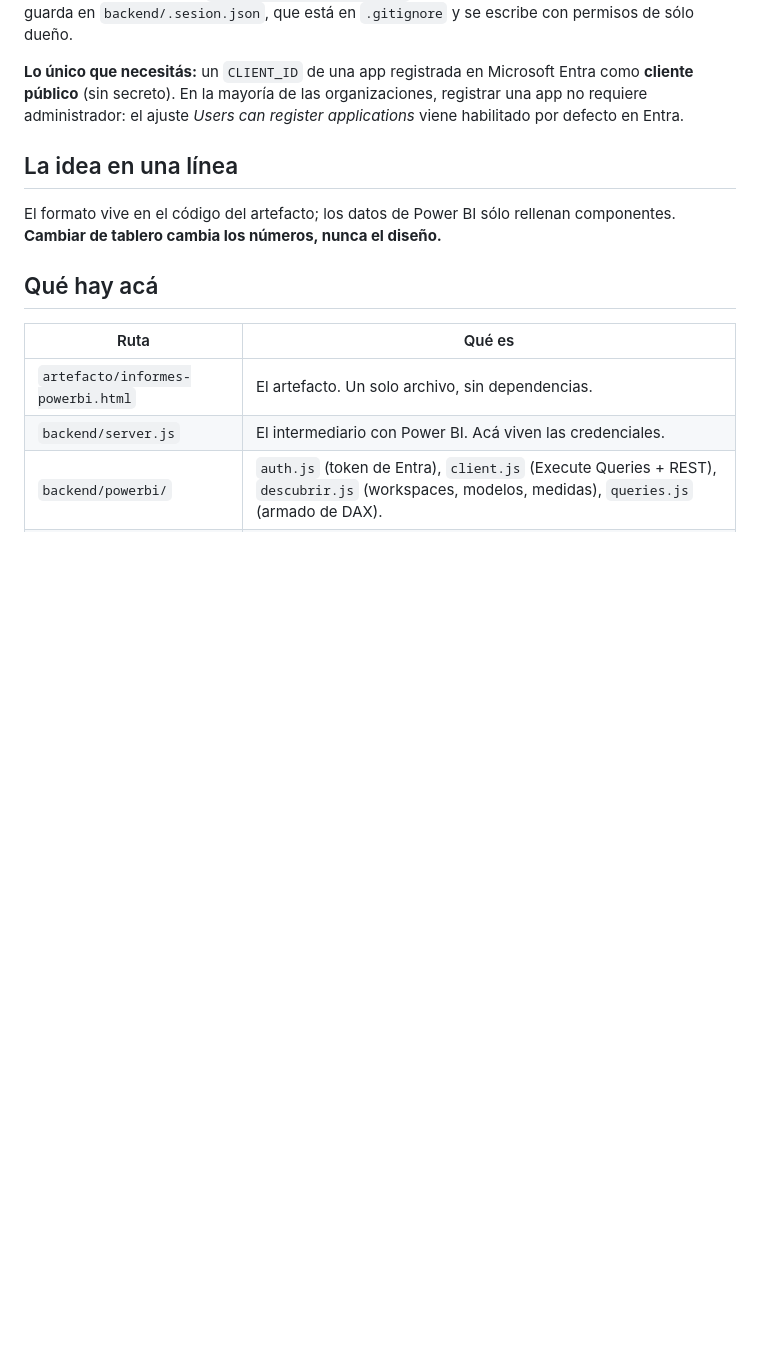
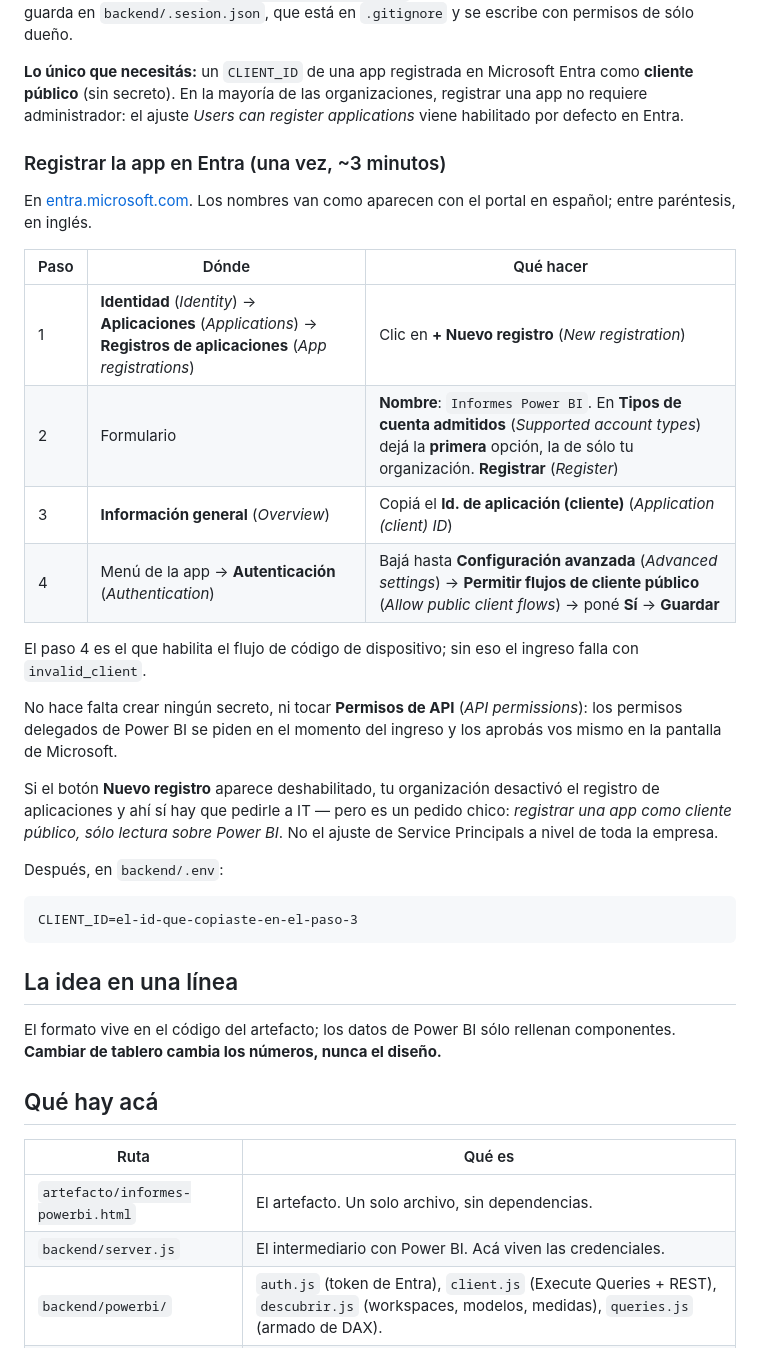
Before and after one commit to salonsodear-commits/Power-BI-un-nico-artefacto-m-ltiples-informes-PDF, a Markdown page: README.md, the part around the change. Drawn GitHub-style; blank space fills up the shorter version.

Commit message:
README: pasos de registro en Entra con los nombres en español
El portal de Entra está en español, así que los nombres de menú en inglés
no servían para seguir el procedimiento. Quedan los cuatro pasos con la
etiqueta tal como aparece, y la inglesa entre paréntesis.

Aclara además que el paso que habilita el flujo de código de dispositivo
es "Permitir flujos de cliente público", que sin él el ingreso falla con
invalid_client, y que no hay que crear secretos ni tocar Permisos de API.

Co-Authored-By: Claude Opus 5 <noreply@anthropic.com>
Claude-Session: https://claude.ai/code/session_018HK1423mtbk6ZUEf6KgswT

````diff
--- a/README.md
+++ b/README.md
@@ -39,6 +39,36 @@ de siempre, y listo. El token se guarda en `backend/.sesion.json`, que está en
 Entra como **cliente público** (sin secreto). En la mayoría de las
 organizaciones, registrar una app no requiere administrador: el ajuste *Users
 can register applications* viene habilitado por defecto en Entra.
+
+### Registrar la app en Entra (una vez, ~3 minutos)
+
+En [entra.microsoft.com](https://entra.microsoft.com). Los nombres van como
+aparecen con el portal en español; entre paréntesis, en inglés.
+
+| Paso | Dónde | Qué hacer |
+|---|---|---|
+| 1 | **Identidad** (*Identity*) → **Aplicaciones** (*Applications*) → **Registros de aplicaciones** (*App registrations*) | Clic en **+ Nuevo registro** (*New registration*) |
+| 2 | Formulario | **Nombre**: `Informes Power BI`. En **Tipos de cuenta admitidos** (*Supported account types*) dejá la **primera** opción, la de sólo tu organización. **Registrar** (*Register*) |
+| 3 | **Información general** (*Overview*) | Copiá el **Id. de aplicación (cliente)** (*Application (client) ID*) |
+| 4 | Menú de la app → **Autenticación** (*Authentication*) | Bajá hasta **Configuración avanzada** (*Advanced settings*) → **Permitir flujos de cliente público** (*Allow public client flows*) → poné **Sí** → **Guardar** |
+
+El paso 4 es el que habilita el flujo de código de dispositivo; sin eso el
+ingreso falla con `invalid_client`.
+
+No hace falta crear ningún secreto, ni tocar **Permisos de API** (*API
+permissions*): los permisos delegados de Power BI se piden en el momento del
+ingreso y los aprobás vos mismo en la pantalla de Microsoft.
+
+Si el botón **Nuevo registro** aparece deshabilitado, tu organización desactivó
+el registro de aplicaciones y ahí sí hay que pedirle a IT — pero es un pedido
+chico: *registrar una app como cliente público, sólo lectura sobre Power BI*.
+No el ajuste de Service Principals a nivel de toda la empresa.
+
+Después, en `backend/.env`:
+
+```
+CLIENT_ID=el-id-que-copiaste-en-el-paso-3
+```
 
 ## La idea en una línea
 
````
